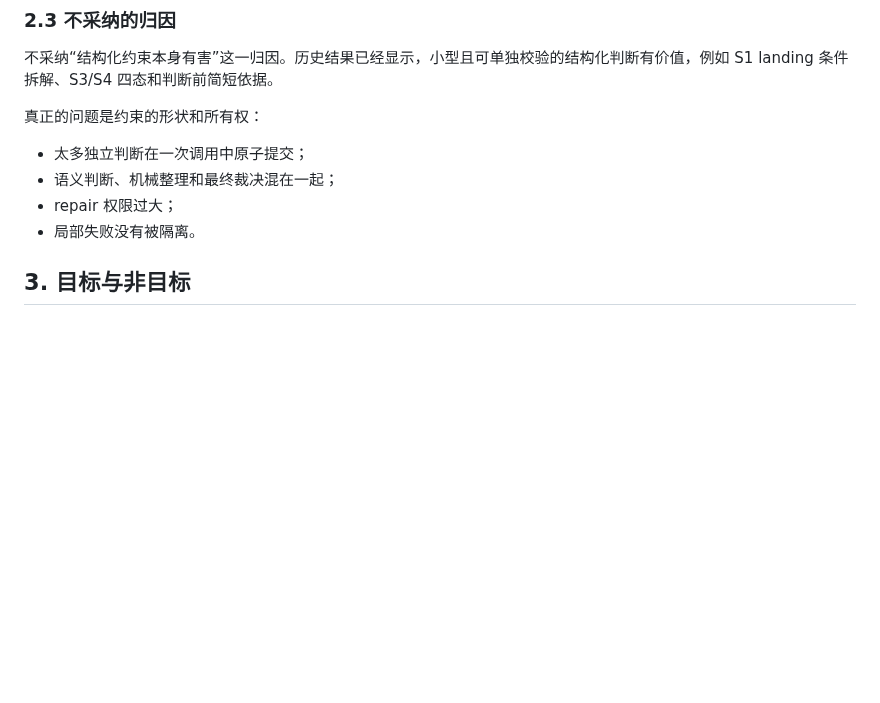
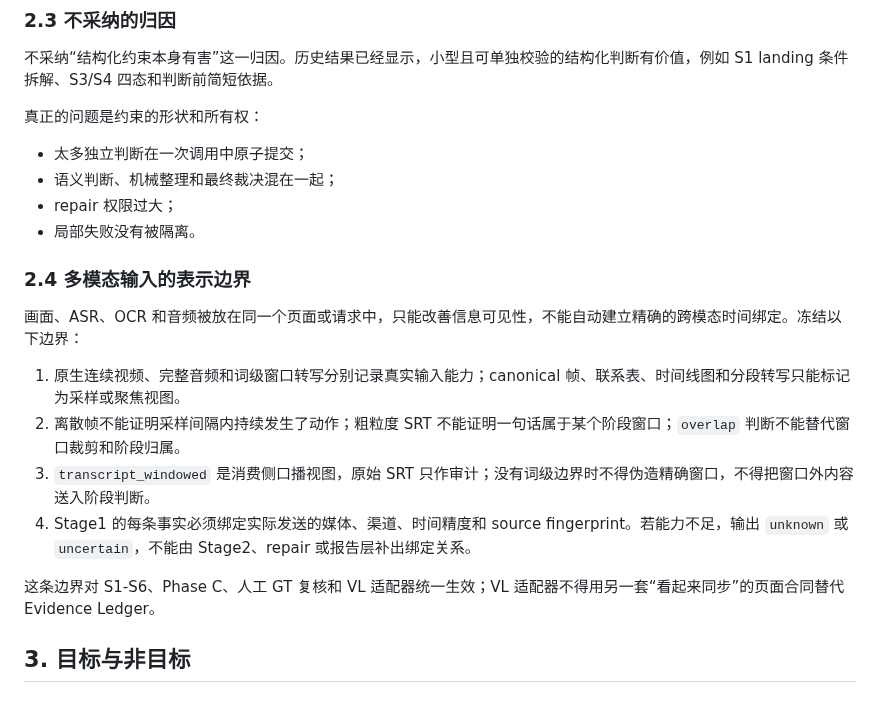
Before and after one commit to bobwongagi-code/Flayr, a Markdown page: references/ADR007.md, the part around the change. Drawn GitHub-style; blank space fills up the shorter version.

Commit message:
docs: freeze multimodal evidence boundaries

```diff
--- a/references/ADR007.md
+++ b/references/ADR007.md
@@ -71,6 +71,17 @@ Stage1 也存在两个长期问题：
 - 语义判断、机械整理和最终裁决混在一起；
 - repair 权限过大；
 - 局部失败没有被隔离。
+
+### 2.4 多模态输入的表示边界
+
+画面、ASR、OCR 和音频被放在同一个页面或请求中，只能改善信息可见性，不能自动建立精确的跨模态时间绑定。冻结以下边界：
+
+1. 原生连续视频、完整音频和词级窗口转写分别记录真实输入能力；canonical 帧、联系表、时间线图和分段转写只能标记为采样或聚焦视图。
+2. 离散帧不能证明采样间隔内持续发生了动作；粗粒度 SRT 不能证明一句话属于某个阶段窗口；`overlap` 判断不能替代窗口裁剪和阶段归属。
+3. `transcript_windowed` 是消费侧口播视图，原始 SRT 只作审计；没有词级边界时不得伪造精确窗口，不得把窗口外内容送入阶段判断。
+4. Stage1 的每条事实必须绑定实际发送的媒体、渠道、时间精度和 source fingerprint。若能力不足，输出 `unknown` 或 `uncertain`，不能由 Stage2、repair 或报告层补出绑定关系。
+
+这条边界对 S1-S6、Phase C、人工 GT 复核和 VL 适配器统一生效；VL 适配器不得用另一套“看起来同步”的页面合同替代 Evidence Ledger。
 
 ## 3. 目标与非目标
 
```
